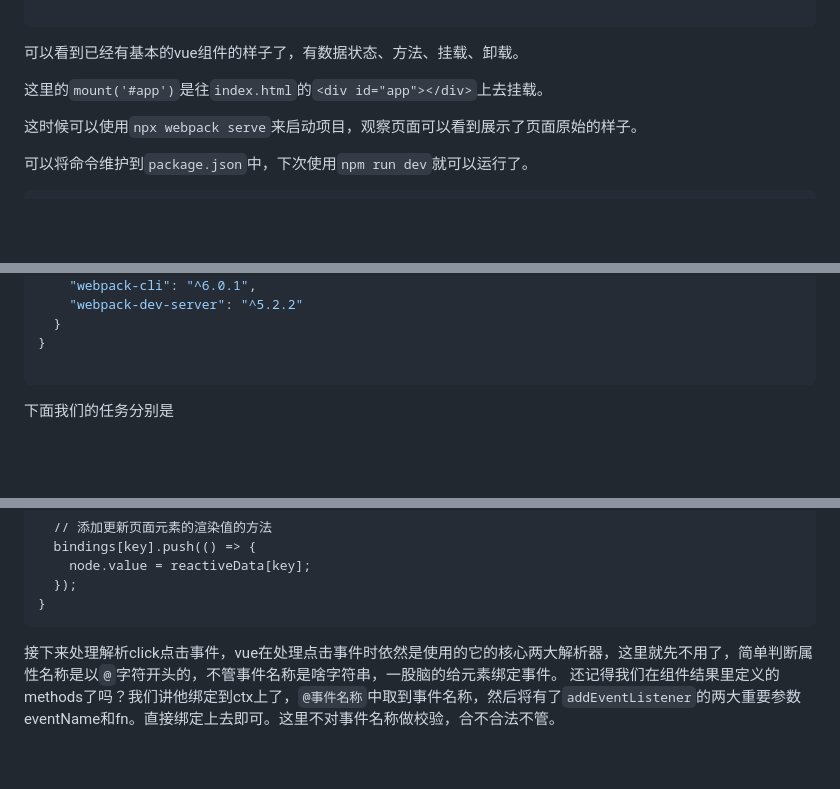
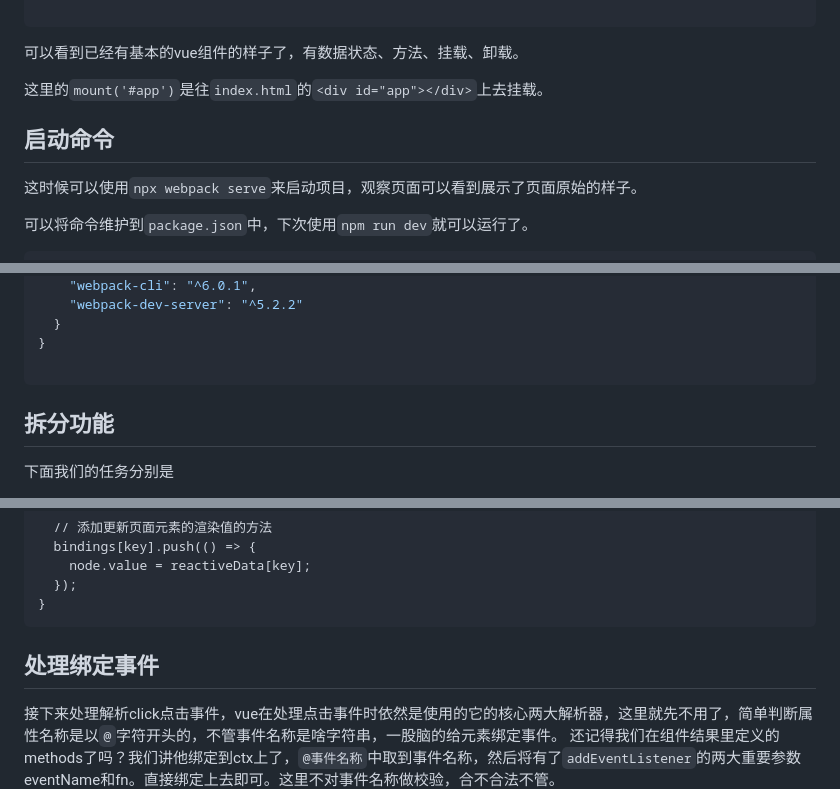
Before and after one commit to cbtpro/simple-vue-app, a Markdown page: README.md, 3 parts joined by grey strips. Drawn GitHub-style; blank space fills up the shorter version.

````diff
--- a/README.md
+++ b/README.md
@@ -139,6 +144,8 @@ createApp({
 
 这里的`mount('#app')`是往`index.html`的`<div id="app"></div>`上去挂载。
 
+## 启动命令
+
 这时候可以使用`npx webpack serve`来启动项目，观察页面可以看到展示了页面原始的样子。
 
 可以将命令维护到`package.json`中，下次使用`npm run dev`就可以运行了。
@@ -166,6 +173,8 @@ createApp({
 }
 
 ```
+
+## 拆分功能
 
 下面我们的任务分别是
 
@@ -368,7 +381,7 @@ if (node.hasAttribute('v-model')) {
   });
 }
 ```
-
+## 处理绑定事件
 接下来处理解析click点击事件，vue在处理点击事件时依然是使用的它的核心两大解析器，这里就先不用了，简单判断属性名称是以`@`字符开头的，不管事件名称是啥字符串，一股脑的给元素绑定事件。
 还记得我们在组件结果里定义的methods了吗？我们讲他绑定到ctx上了，`@事件名称`中取到事件名称，然后将有了`addEventListener`的两大重要参数eventName和fn。直接绑定上去即可。这里不对事件名称做校验，合不合法不管。
 
````
Also changed, not shown: other parts of README.md (+21 -8 lines).
